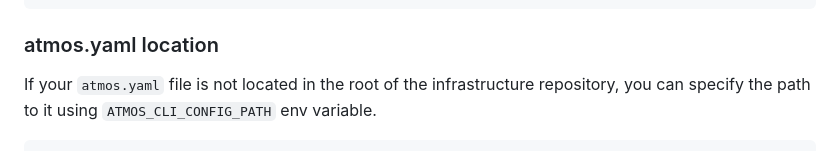
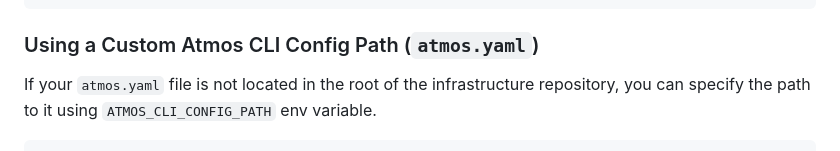
Before and after one commit to cloudposse/github-action-atmos-component-updater, a Markdown page: README.md, the part around the change. GitHub-like rendering.

Commit message:
Update README.md
Co-authored-by: Erik Osterman (CEO @ Cloud Posse) <erik@cloudposse.com>

````diff
--- a/README.md
+++ b/README.md
@@ -129,7 +129,7 @@ Also, make sure that you set to `Allow GitHub Actions to create and approve pull
             exclude: aws-sso,aws-saml
 ```
 
-### atmos.yaml location
+### Using a Custom Atmos CLI Config Path (`atmos.yaml`)
 
 If your `atmos.yaml` file is not located in the root of the infrastructure repository, you can specify the path to it using `ATMOS_CLI_CONFIG_PATH` env variable.
 
````
